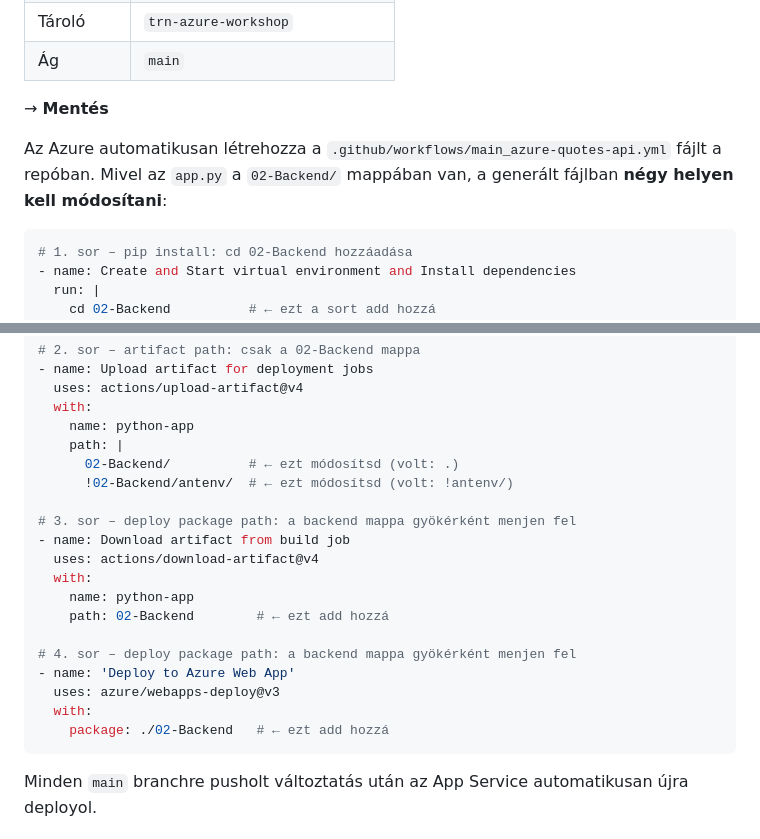
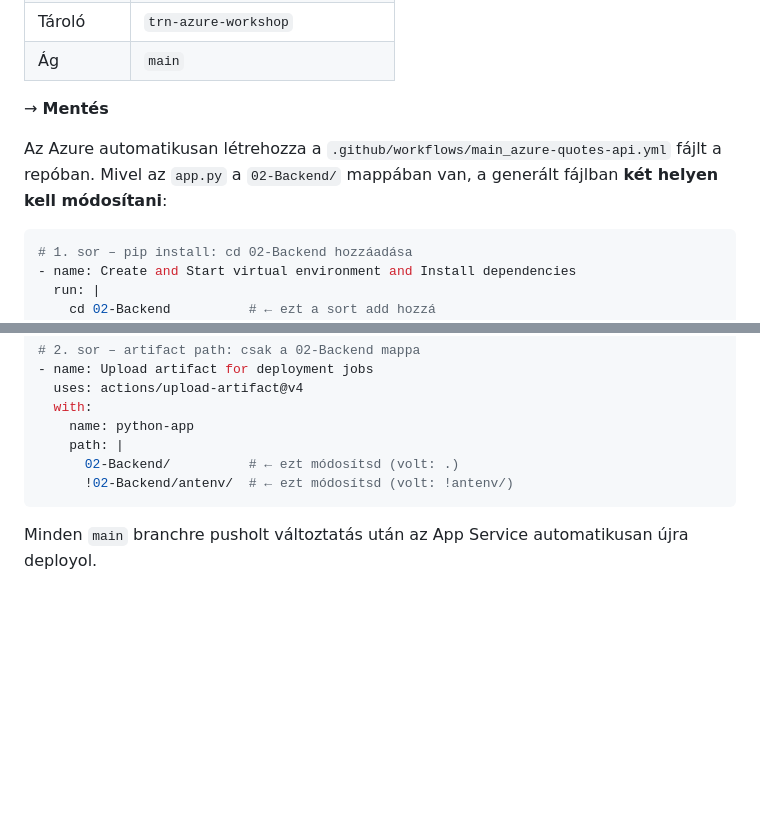
Before and after one commit to cloudsteak/trn-azure-workshop, a Markdown page: README.md, 2 parts joined by grey strips. Rendered like a GitHub page; blank space fills up the shorter version.

Commit message:
fix: Update README for Azure deployment workflow modifications

````diff
--- a/README.md
+++ b/README.md
@@ -202,7 +202,7 @@ App Service → **Deployment Center**
 
 → **Mentés**
 
-Az Azure automatikusan létrehozza a `.github/workflows/main_azure-quotes-api.yml` fájlt a repóban. Mivel az `app.py` a `02-Backend/` mappában van, a generált fájlban **négy helyen kell módosítani**:
+Az Azure automatikusan létrehozza a `.github/workflows/main_azure-quotes-api.yml` fájlt a repóban. Mivel az `app.py` a `02-Backend/` mappában van, a generált fájlban **két helyen kell módosítani**:
 
 ```yaml
 # 1. sor – pip install: cd 02-Backend hozzáadása
@@ -221,19 +221,6 @@ Az Azure automatikusan létrehozza a `.github/workflows/main_azure-quotes-api.ym
     path: |
       02-Backend/          # ← ezt módosítsd (volt: .)
       !02-Backend/antenv/  # ← ezt módosítsd (volt: !antenv/)
-
-# 3. sor – deploy package path: a backend mappa gyökérként menjen fel
-- name: Download artifact from build job
-  uses: actions/download-artifact@v4
-  with:
-    name: python-app
-    path: 02-Backend        # ← ezt add hozzá
-
-# 4. sor – deploy package path: a backend mappa gyökérként menjen fel
-- name: 'Deploy to Azure Web App'
-  uses: azure/webapps-deploy@v3
-  with:
-    package: ./02-Backend   # ← ezt add hozzá
 ```
 
 Minden `main` branchre pusholt változtatás után az App Service automatikusan újra deployol.
````
